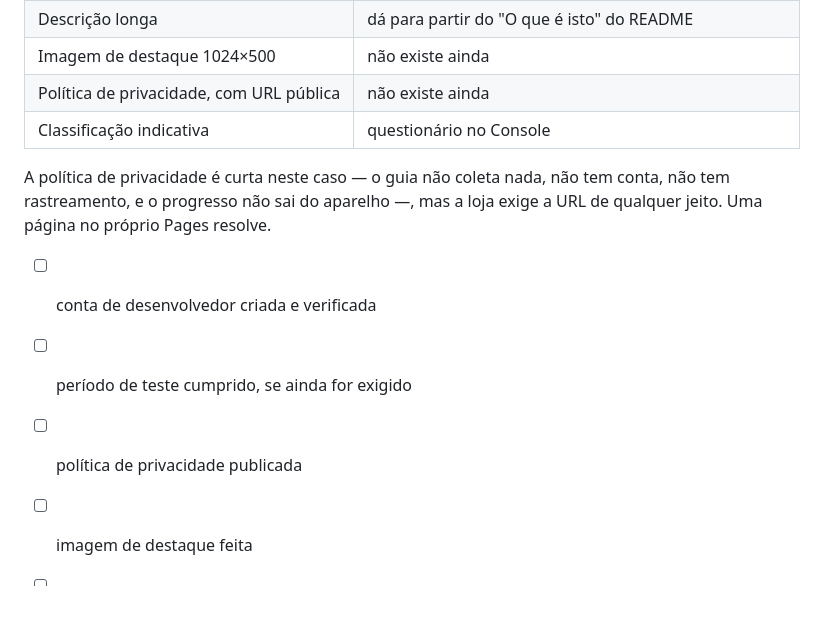
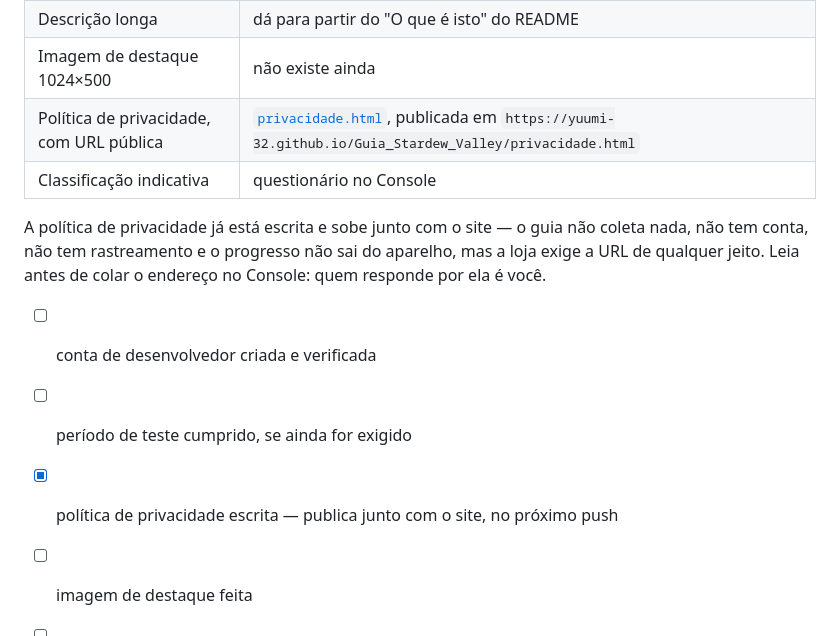
Before and after one commit to Yuumi-32/Guia_Stardew_Valley, a Markdown page: docs/publicar.md, the part around the change. Drawn GitHub-style; blank space fills up the shorter version.

Commit message:
Risca a política de privacidade da lista da loja
Era um dos itens que a ficha da Play Store pede e que não existia. Agora
existe e sobe junto com o site — some da lista de pendências e vira um
endereço para colar no Console.

```diff
--- a/docs/publicar.md
+++ b/docs/publicar.md
@@ -208,16 +208,17 @@ aqui, e o APK serve para instalar direto no aparelho e testar antes.
 | Descrição curta | dá para partir do `description` do [`manifest.webmanifest`](../manifest.webmanifest) |
 | Descrição longa | dá para partir do "O que é isto" do README |
 | Imagem de destaque 1024×500 | não existe ainda |
-| Política de privacidade, com URL pública | não existe ainda |
+| Política de privacidade, com URL pública | [`privacidade.html`](../privacidade.html), publicada em `https://yuumi-32.github.io/Guia_Stardew_Valley/privacidade.html` |
 | Classificação indicativa | questionário no Console |
 
-A política de privacidade é curta neste caso — o guia não coleta nada, não tem conta,
-não tem rastreamento, e o progresso não sai do aparelho —, mas a loja exige a URL de
-qualquer jeito. Uma página no próprio Pages resolve.
+A política de privacidade já está escrita e sobe junto com o site — o guia não coleta
+nada, não tem conta, não tem rastreamento e o progresso não sai do aparelho, mas a
+loja exige a URL de qualquer jeito. Leia antes de colar o endereço no Console: quem
+responde por ela é você.
 
 - [ ] conta de desenvolvedor criada e verificada
 - [ ] período de teste cumprido, se ainda for exigido
-- [ ] política de privacidade publicada
+- [x] política de privacidade escrita — publica junto com o site, no próximo push
 - [ ] imagem de destaque feita
 - [ ] `.aab` enviado
 - [ ] ficha preenchida e classificação respondida
```
